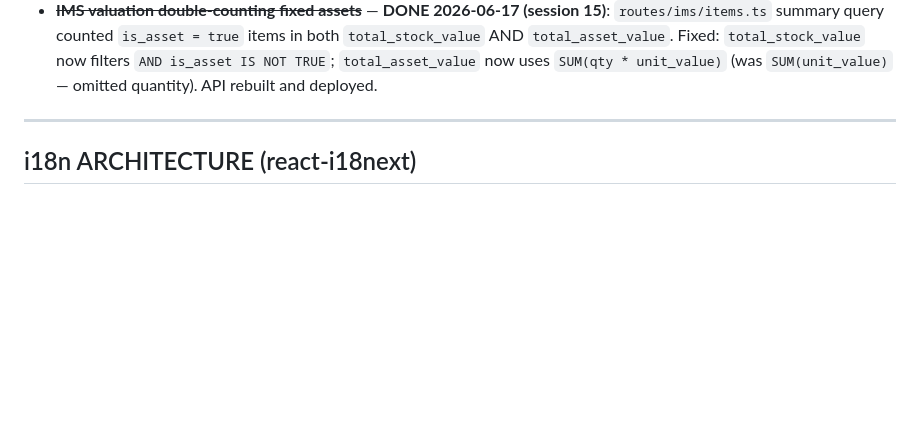
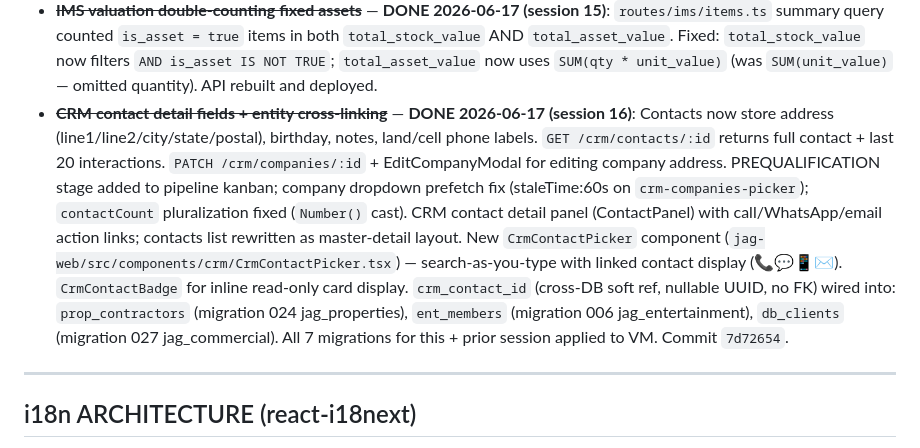
Before and after one commit to robertjohnsonattin-cmd/jag-platform, a Markdown page: CLAUDE.md, the part around one of its changes. Rendered like a GitHub page; blank space fills up the shorter version.

Commit message:
Docs: session 16 handoff — CRM contact linking deployed, commit 7d72654
Co-Authored-By: Claude Sonnet 4.6 <noreply@anthropic.com>

```diff
--- a/CLAUDE.md
+++ b/CLAUDE.md
@@ -580,6 +580,7 @@ Path 2 local extraction — reads PDFs from local hard drive, Ollama extracts, p
 - ~~**InvestmentsPanel FX display bug**~~ — **DONE 2026-06-17 (session 15)**: `AddModal` and `UpdateValueModal` both now accept `rateMap` prop and work in native-currency space — entered values multiplied by rate on save, TTD values divided by rate for display. Portfolio total and unrealized gain now sum `current_value_ttd` directly (no rate multiplication). Removed unused `toTTD` helper.
 - ~~**Dashboard investments double-conversion**~~ — **DONE 2026-06-17 (session 15)**: `Dashboard.tsx` line 104 was multiplying `current_value_ttd` (already TTD) by `rateMap[currency]` again. Fixed to `investments.reduce((s, i) => s + parseFloat(i.current_value_ttd ?? '0'), 0)`. Inflated USD holdings ~6.77x — dashboard showed ~$34.6M for investments; correct value is now shown.
 - ~~**IMS valuation double-counting fixed assets**~~ — **DONE 2026-06-17 (session 15)**: `routes/ims/items.ts` summary query counted `is_asset = true` items in both `total_stock_value` AND `total_asset_value`. Fixed: `total_stock_value` now filters `AND is_asset IS NOT TRUE`; `total_asset_value` now uses `SUM(qty * unit_value)` (was `SUM(unit_value)` — omitted quantity). API rebuilt and deployed.
+- ~~**CRM contact detail fields + entity cross-linking**~~ — **DONE 2026-06-17 (session 16)**: Contacts now store address (line1/line2/city/state/postal), birthday, notes, land/cell phone labels. `GET /crm/contacts/:id` returns full contact + last 20 interactions. `PATCH /crm/companies/:id` + EditCompanyModal for editing company address. PREQUALIFICATION stage added to pipeline kanban; company dropdown prefetch fix (staleTime:60s on `crm-companies-picker`); `contactCount` pluralization fixed (`Number()` cast). CRM contact detail panel (ContactPanel) with call/WhatsApp/email action links; contacts list rewritten as master-detail layout. New `CrmContactPicker` component (`jag-web/src/components/crm/CrmContactPicker.tsx`) — search-as-you-type with linked contact display (📞💬📱✉️). `CrmContactBadge` for inline read-only card display. `crm_contact_id` (cross-DB soft ref, nullable UUID, no FK) wired into: `prop_contractors` (migration 024 jag_properties), `ent_members` (migration 006 jag_entertainment), `db_clients` (migration 027 jag_commercial). All 7 migrations for this + prior session applied to VM. Commit `7d72654`.
 
 ---
 
```
Also changed, not shown: other parts of CLAUDE.md (+1 -1 lines).
